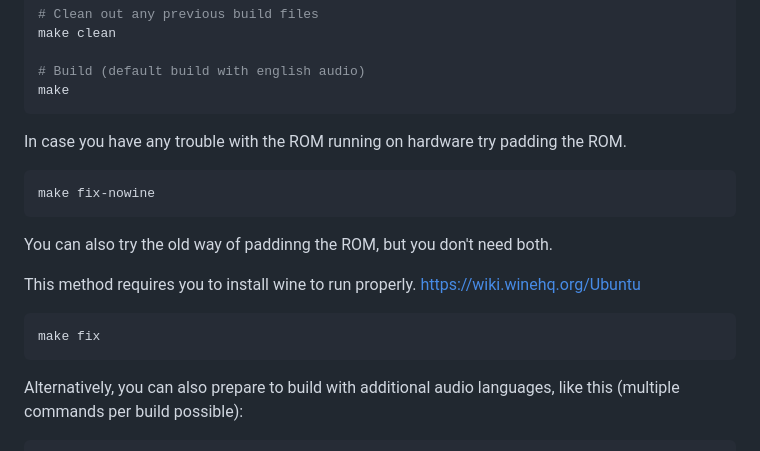
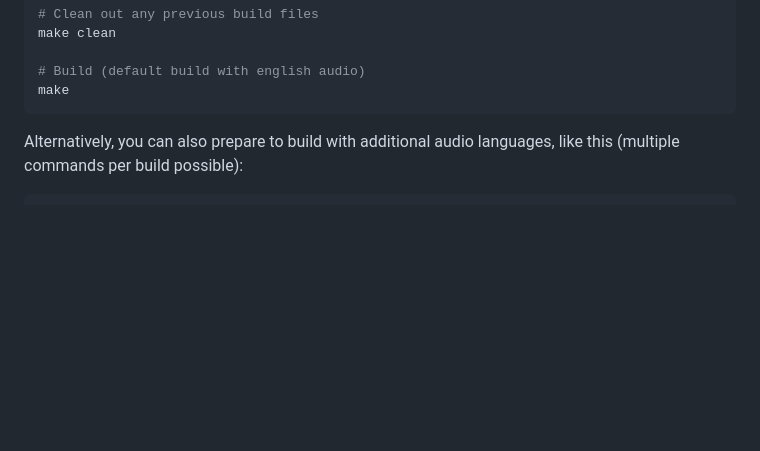
Before and after one commit to mwpenny/portal64-still-alive, a Markdown page: README.md, the part around the change. Rendered like a GitHub page; blank space fills up the shorter version.

Commit message:
Update README.md
Remove make fix mentions.

````diff
--- a/README.md
+++ b/README.md
@@ -163,17 +163,6 @@ make clean
 # Build (default build with english audio)
 make
 ```
-In case you have any trouble with the ROM running on hardware try padding the ROM.
-```
-make fix-nowine
-```
-You can also try the old way of paddinng the ROM, but you don't need both.
-
-This method requires you to install wine to run properly. https://wiki.winehq.org/Ubuntu
-
-```
-make fix
-```
 
 Alternatively, you can also prepare to build with additional audio languages, like this (multiple commands per build possible):
 
````
